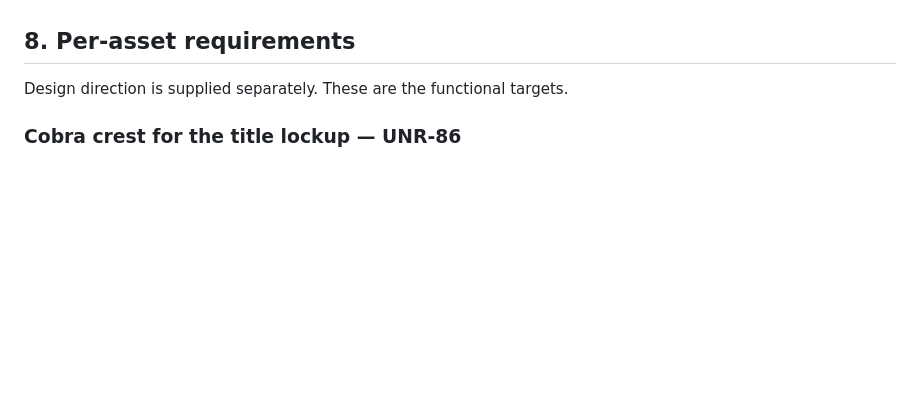
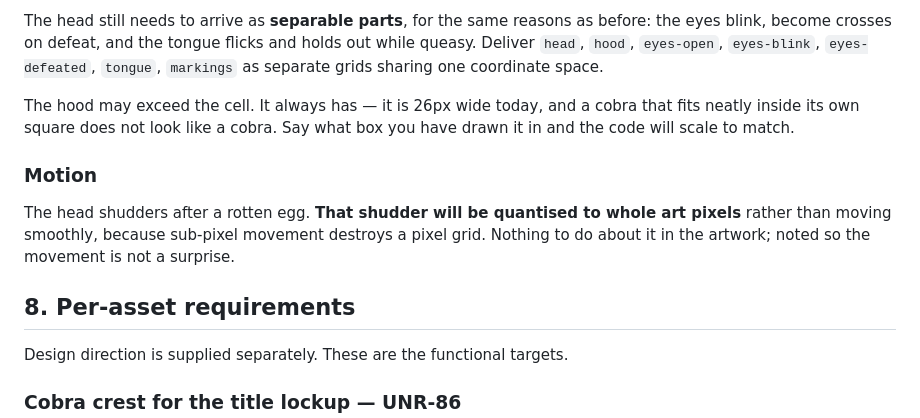
Before and after one commit to karinnielsen/strike-first, a Markdown page: design/ASSET-BRIEF.md, the part around one of its changes. Rendered like a GitHub page; blank space fills up the shorter version.

```diff
--- a/design/ASSET-BRIEF.md
+++ b/design/ASSET-BRIEF.md
@@ -207,3 +289,20 @@ with two tones in it cannot wear a belt.
+The head still needs to arrive as **separable parts**, for the same reasons as
+before: the eyes blink, become crosses on defeat, and the tongue flicks and
+holds out while queasy. Deliver `head`, `hood`, `eyes-open`, `eyes-blink`,
+`eyes-defeated`, `tongue`, `markings` as separate grids sharing one coordinate
+space.
+
+The hood may exceed the cell. It always has — it is 26px wide today, and a
+cobra that fits neatly inside its own square does not look like a cobra. Say
+what box you have drawn it in and the code will scale to match.
+
+### Motion
+
+The head shudders after a rotten egg. **That shudder will be quantised to whole
+art pixels** rather than moving smoothly, because sub-pixel movement destroys a
+pixel grid. Nothing to do about it in the artwork; noted so the movement is not
+a surprise.
+
 ## 8. Per-asset requirements
 
 Design direction is supplied separately. These are the functional targets.
```
Also changed, not shown: other parts of design/ASSET-BRIEF.md (+82 -0 lines).
